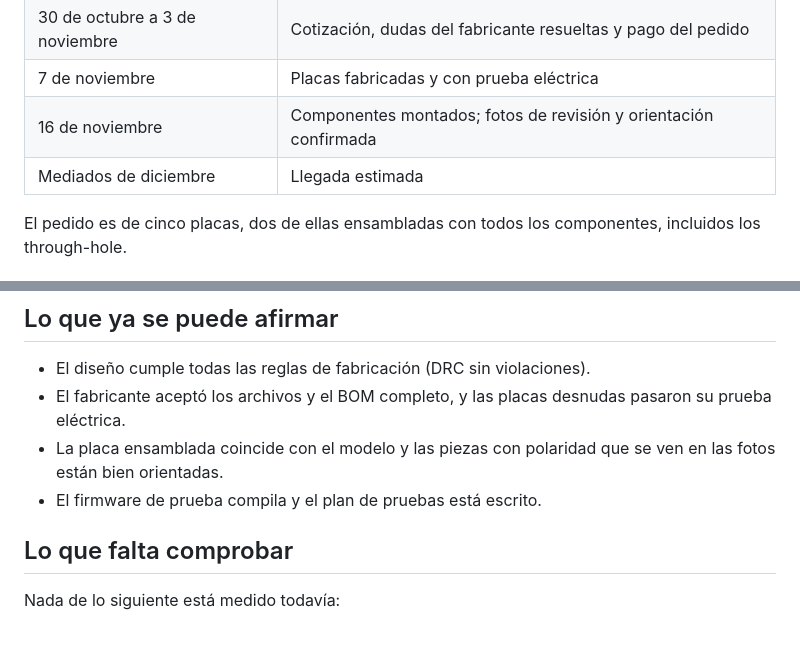
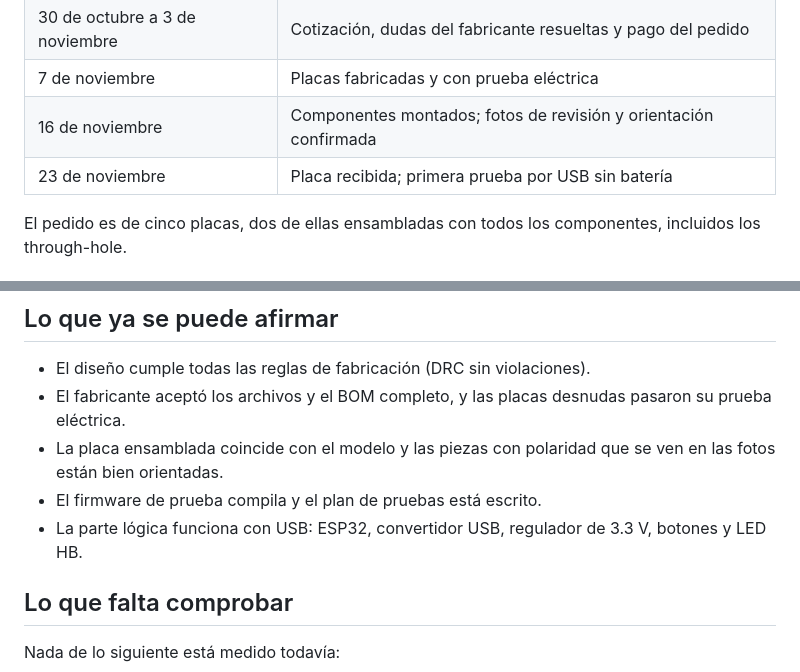
Before and after one commit to patoiribe10-sys/autonomo-v2-pcb, a Markdown page: docs/resultado.md, 2 parts joined by grey strips. Rendered like a GitHub page; blank space fills up the shorter version.

```diff
--- a/docs/resultado.md
+++ b/docs/resultado.md
@@ -12,7 +26,7 @@ La placa ya existe. Está en la línea de ensamblaje de PCBWay con los component
 | 30 de octubre a 3 de noviembre | Cotización, dudas del fabricante resueltas y pago del pedido |
 | 7 de noviembre | Placas fabricadas y con prueba eléctrica |
 | 16 de noviembre | Componentes montados; fotos de revisión y orientación confirmada |
-| Mediados de diciembre | Llegada estimada |
+| 23 de noviembre | Placa recibida; primera prueba por USB sin batería |
 
 El pedido es de cinco placas, dos de ellas ensambladas con todos los componentes, incluidos los through-hole.
 
@@ -62,6 +76,7 @@ Es una revisión de fotos. Sirve para descartar piezas al revés, no para saber
 - El fabricante aceptó los archivos y el BOM completo, y las placas desnudas pasaron su prueba eléctrica.
 - La placa ensamblada coincide con el modelo y las piezas con polaridad que se ven en las fotos están bien orientadas.
 - El firmware de prueba compila y el plan de pruebas está escrito.
+- La parte lógica funciona con USB: ESP32, convertidor USB, regulador de 3.3 V, botones y LED HB.
 
 ## Lo que falta comprobar
 
```
Also changed, not shown: other parts of docs/resultado.md (+15 -1 lines), README.md (+2 -2 lines), assets/img/foto-final-superior.jpg (added), 2 other files.
